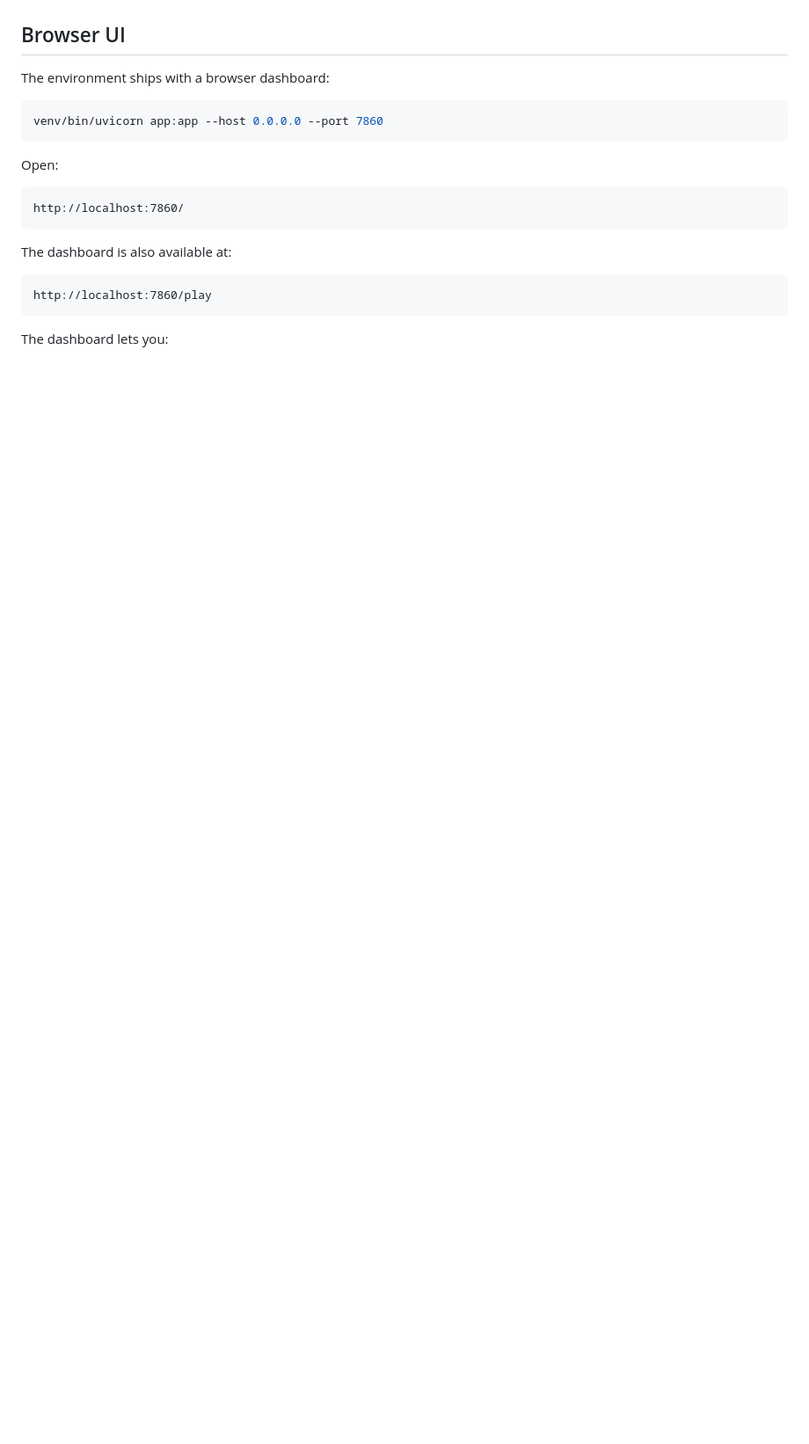
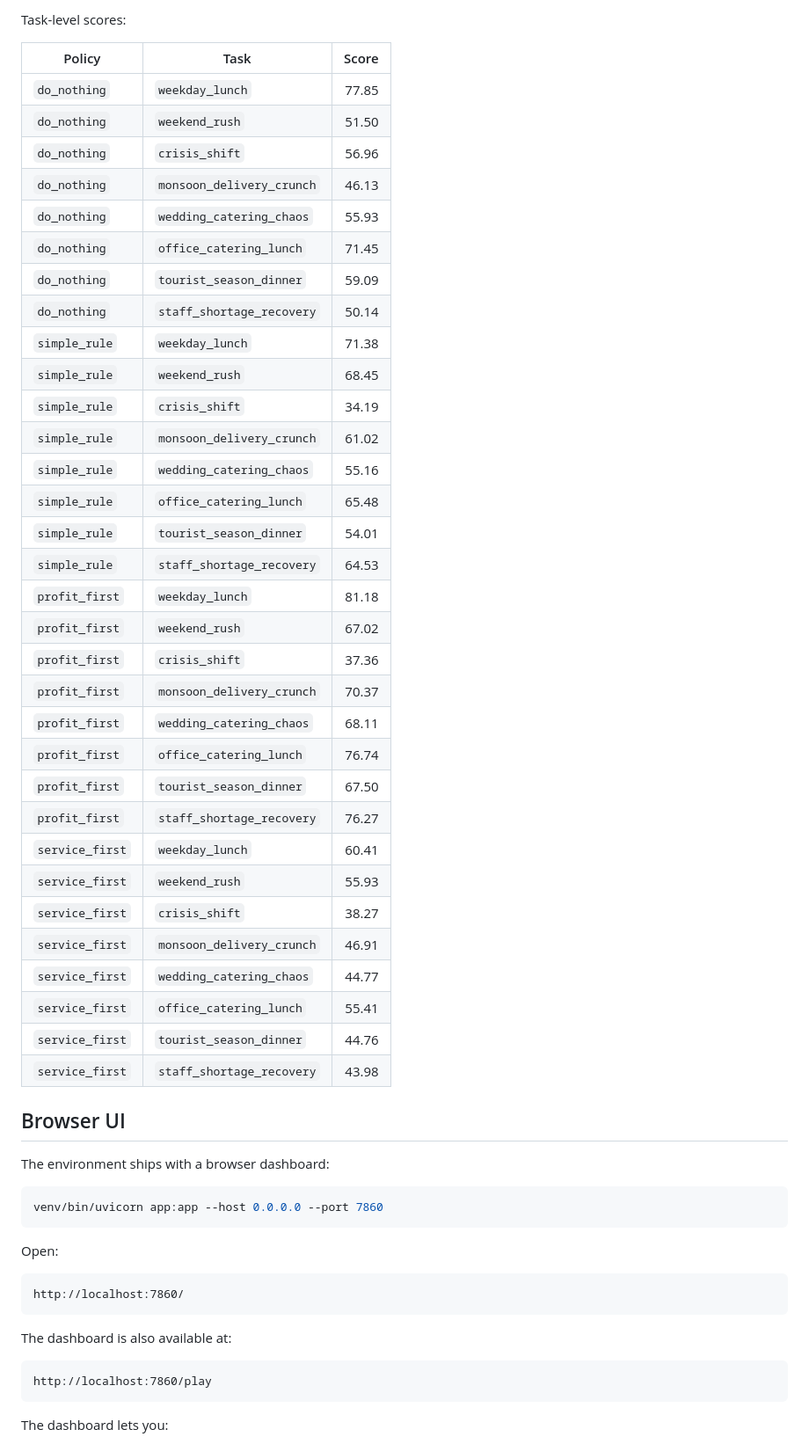
Before and after one commit to sheetalll28/Restaurant-manager-openenv, a Markdown page: README.md, the part around one of its changes. Shown at 88% size. GitHub-like rendering; blank space fills up the shorter version.

```diff
--- a/README.md
+++ b/README.md
@@ -87,3 +107,39 @@ This makes the benchmark harder to game with one-dimensional strategies like per
+Task-level scores:
+
+| Policy | Task | Score |
+|---|---|---:|
+| `do_nothing` | `weekday_lunch` | 77.85 |
+| `do_nothing` | `weekend_rush` | 51.50 |
+| `do_nothing` | `crisis_shift` | 56.96 |
+| `do_nothing` | `monsoon_delivery_crunch` | 46.13 |
+| `do_nothing` | `wedding_catering_chaos` | 55.93 |
+| `do_nothing` | `office_catering_lunch` | 71.45 |
+| `do_nothing` | `tourist_season_dinner` | 59.09 |
+| `do_nothing` | `staff_shortage_recovery` | 50.14 |
+| `simple_rule` | `weekday_lunch` | 71.38 |
+| `simple_rule` | `weekend_rush` | 68.45 |
+| `simple_rule` | `crisis_shift` | 34.19 |
+| `simple_rule` | `monsoon_delivery_crunch` | 61.02 |
+| `simple_rule` | `wedding_catering_chaos` | 55.16 |
+| `simple_rule` | `office_catering_lunch` | 65.48 |
+| `simple_rule` | `tourist_season_dinner` | 54.01 |
+| `simple_rule` | `staff_shortage_recovery` | 64.53 |
+| `profit_first` | `weekday_lunch` | 81.18 |
+| `profit_first` | `weekend_rush` | 67.02 |
+| `profit_first` | `crisis_shift` | 37.36 |
+| `profit_first` | `monsoon_delivery_crunch` | 70.37 |
+| `profit_first` | `wedding_catering_chaos` | 68.11 |
+| `profit_first` | `office_catering_lunch` | 76.74 |
+| `profit_first` | `tourist_season_dinner` | 67.50 |
+| `profit_first` | `staff_shortage_recovery` | 76.27 |
+| `service_first` | `weekday_lunch` | 60.41 |
+| `service_first` | `weekend_rush` | 55.93 |
+| `service_first` | `crisis_shift` | 38.27 |
+| `service_first` | `monsoon_delivery_crunch` | 46.91 |
+| `service_first` | `wedding_catering_chaos` | 44.77 |
+| `service_first` | `office_catering_lunch` | 55.41 |
+| `service_first` | `tourist_season_dinner` | 44.76 |
+| `service_first` | `staff_shortage_recovery` | 43.98 |
 
 ## Browser UI
 
```
Also changed, not shown: other parts of README.md (+22 -0 lines), assets/dashboard-preview.png (added).
